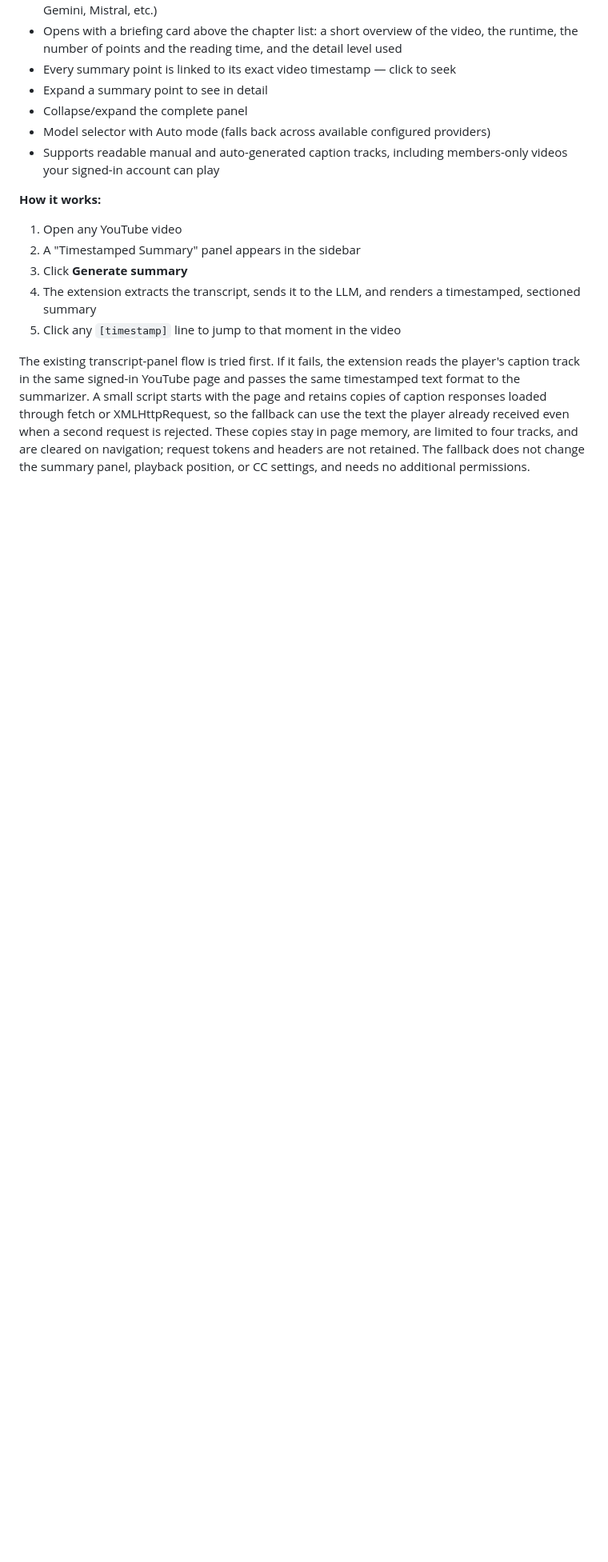
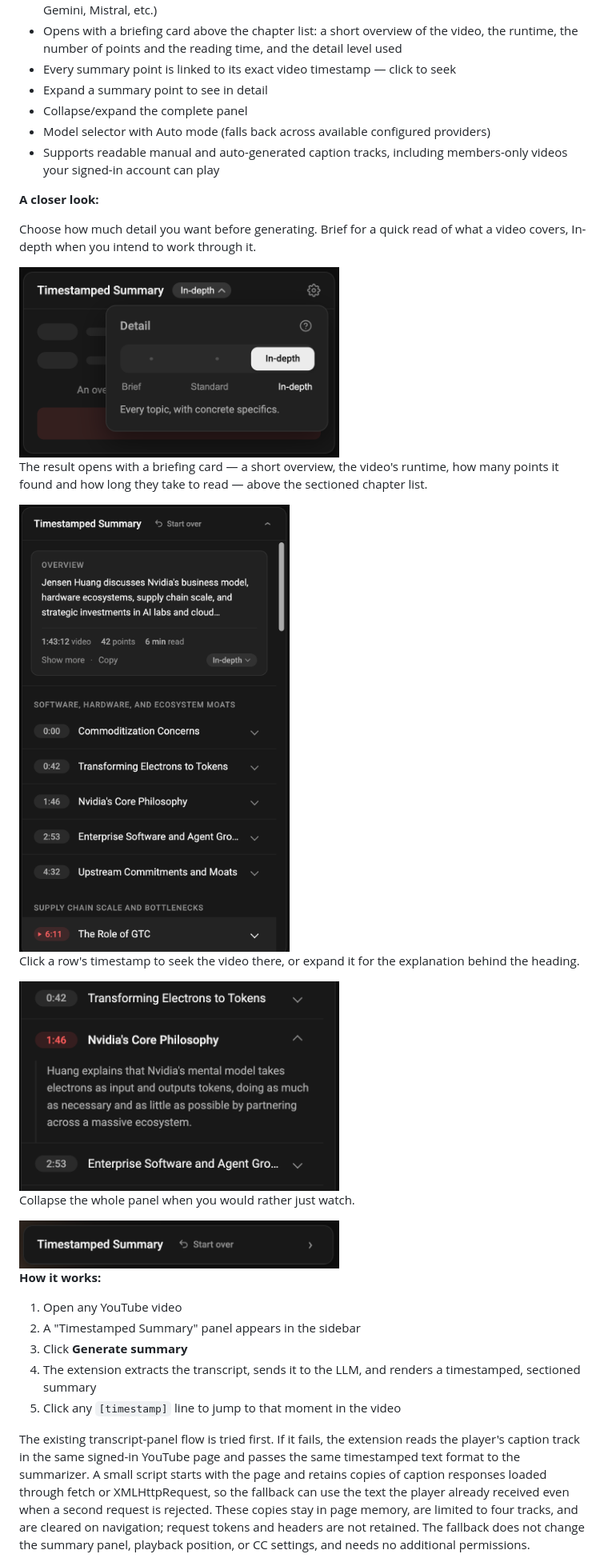
Before and after one commit to priyank1205/yt-transcript-ext, a Markdown page: README.md, the part around one of its changes. Shown at 80% size. Drawn GitHub-style; pictures changed too: docs/screenshots/detail-selector.png (added), docs/screenshots/panel-collapsed.png (added), docs/screenshots/summary-generated.png (added); blank space fills up the shorter version.

Commit message:
Add screenshots to the README
Five captures from a real session on a public video, replacing the placeholder
comment: the panel in the YouTube sidebar as the hero, then the detail
selector, a generated summary, an expanded row and the collapsed panel, each
introduced by the feature it shows.

The detail captures render at 400px — the panel's real width in the sidebar —
so they read as life-size views rather than as an enlargement of the hero, and
so all four sit at one scale.

The in-context shot is a photographic video frame, so it ships as an 1800px
JPEG (285 KB) rather than the original 3.1 MB PNG; the panel-only captures stay
PNG at native resolution, where they are both small and crisp. docs/ is not
copied into the release zip.

Co-Authored-By: Claude Opus 5 <noreply@anthropic.com>

```diff
--- a/README.md
+++ b/README.md
@@ -22,6 +23,24 @@ This extension gives you a **timestamped, sectioned AI-generated summary** direc
 - Collapse/expand the complete panel
 - Model selector with Auto mode (falls back across available configured providers)
 - Supports readable manual and auto-generated caption tracks, including members-only videos your signed-in account can play
+
+**A closer look:**
+
+Choose how much detail you want before generating. Brief for a quick read of what a video covers, In-depth when you intend to work through it.
+
+<img src="docs/screenshots/detail-selector.png" width="400" alt="The Detail selector open on In-depth, with Brief and Standard beside it, above the line 'Every topic, with concrete specifics.'">
+
+The result opens with a briefing card — a short overview, the video's runtime, how many points it found and how long they take to read — above the sectioned chapter list.
+
+<img src="docs/screenshots/summary-generated.png" width="400" alt="A generated summary: an overview card reading 1:43:12 video, 42 points, 6 min read, above sectioned timestamp rows such as 0:42 Transforming Electrons to Tokens">
+
+Click a row's timestamp to seek the video there, or expand it for the explanation behind the heading.
+
+<img src="docs/screenshots/timestamp-row-expanded.png" width="400" alt="A timestamp row expanded to show its explanation beneath the heading">
+
+Collapse the whole panel when you would rather just watch.
+
+<img src="docs/screenshots/panel-collapsed.png" width="400" alt="The panel collapsed to a single header row with a Start over control">
 
 **How it works:**
 
```
Also changed, not shown: other parts of README.md (+3 -2 lines), docs/screenshots/panel-on-video-page.jpg (added).
